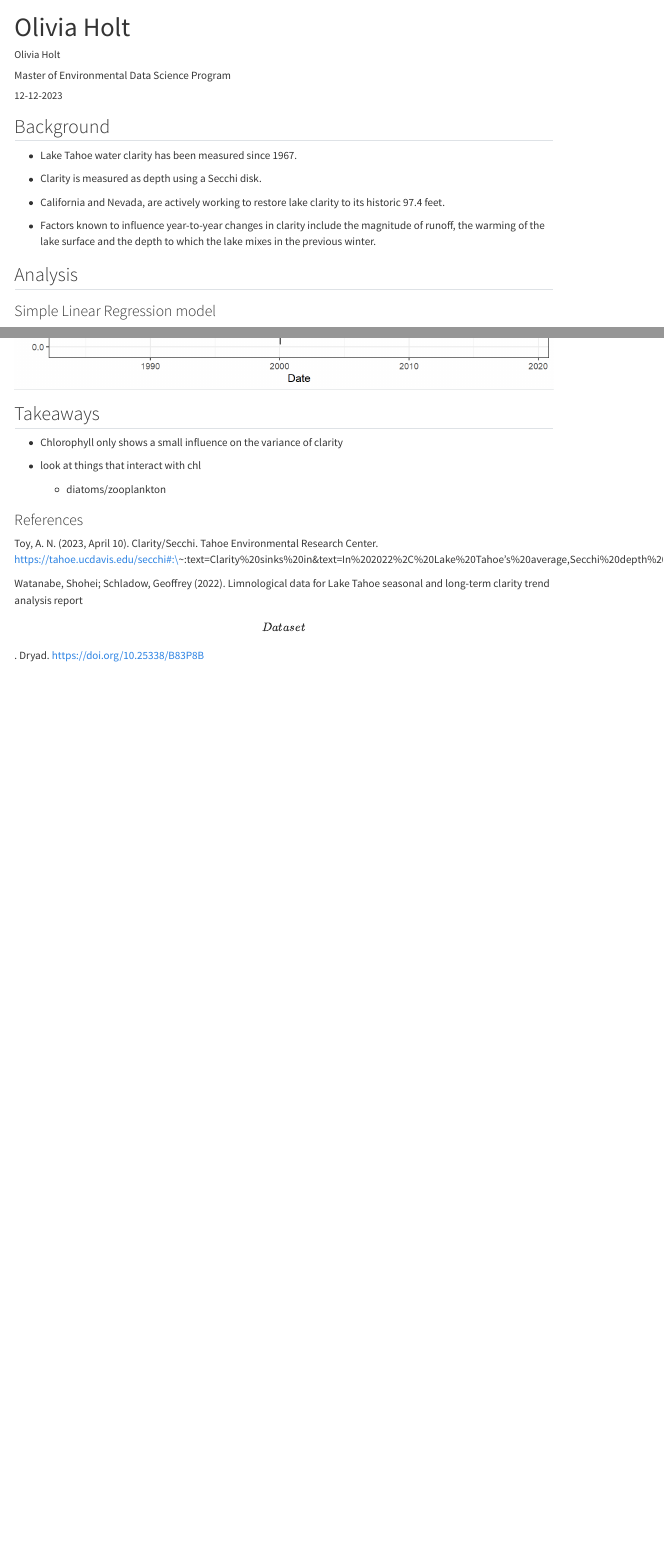
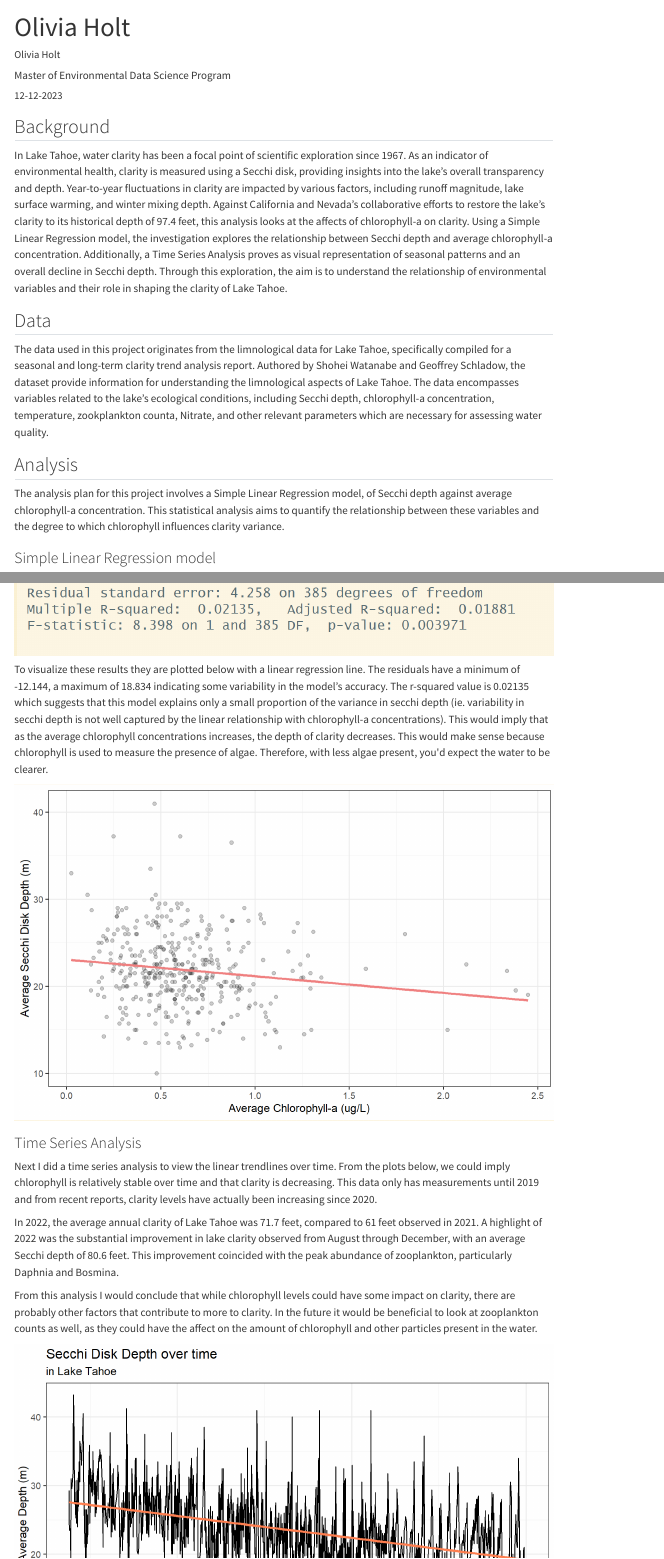
Before and after one commit to olleholt/olleholt.github.io, a Quarto document (blog/2023-11-06-myfirstpost/index.qmd): the page in a window 1100 px wide, from its top, and a second part further down, joined at a grey line. Rendered offline with R 4.5, knitr and Pandoc in place of Quarto, with nearby package versions; menus at the side of the page are left out.

Commit message:
blog blog

```diff
--- a/blog/2023-11-06-myfirstpost/index.qmd
+++ b/blog/2023-11-06-myfirstpost/index.qmd
@@ -15,13 +15,12 @@ image: TahoeBlueIce_BrantAllenUCDavisTERC.jpg
 
 ## Background
 
--   Lake Tahoe water clarity has been measured since 1967.
+In Lake Tahoe, water clarity has been a focal point of scientific exploration since 1967. As an indicator of environmental health, clarity is measured using a Secchi disk, providing insights into the lake's overall transparency and depth. Year-to-year fluctuations in clarity are impacted by various factors, including runoff magnitude, lake surface warming, and winter mixing depth. Against California and Nevada's collaborative efforts to restore the lake's clarity to its historical depth of 97.4 feet, this analysis looks at the affects of chlorophyll-a on clarity. Using a Simple Linear Regression model, the investigation explores the relationship between Secchi depth and average chlorophyll-a concentration. Additionally, a Time Series Analysis proves as visual representation of seasonal patterns and an overall decline in Secchi depth. Through this exploration, the aim is to understand the relationship of environmental variables and their role in shaping the clarity of Lake Tahoe.
 
--   Clarity is measured as depth using a Secchi disk.
+## Data
 
--   California and Nevada, are actively working to restore lake clarity to its historic 97.4 feet.
-
--   Factors known to influence year-to-year changes in clarity include the magnitude of runoff, the warming of the lake surface and the depth to which the lake mixes in the previous winter.
+The data used in this project originates from the limnological data for Lake Tahoe, specifically compiled for a seasonal and long-term clarity trend analysis report. Authored by Shohei Watanabe and Geoffrey Schladow, the dataset provide information for understanding the limnological aspects of Lake Tahoe. The data encompasses variables related to the lake's ecological conditions, including Secchi depth, chlorophyll-a concentration, temperature, zookplankton counta, Nitrate, and other relevant parameters which are necessary for assessing water quality.
 
 ## Analysis
 
+The analysis plan for this project involves a Simple Linear Regression model, of Secchi depth against average chlorophyll-a concentration. This statistical analysis aims to quantify the relationship between these variables and the degree to which chlorophyll influences clarity variance.
@@ -40,21 +34,18 @@ avg_Chla     -1.9169     0.6615  -2.898              0.00397 **
+To visualize these results they are plotted below with a linear regression line. The residuals have a minimum of -12.144, a maximum of 18.834 indicating some variability in the model's accuracy. The r-squared value is 0.02135 which suggests that this model explains only a small proportion of the variance in secchi depth (ie. variability in secchi depth is not well captured by the linear relationship with chlorophyll-a concentrations). This would imply that as the average chlorophyll concentrations increases, the depth of clarity decreases. This would make sense because chlorophyll is used to measure the presence of algae. Therefore, with less algae present, you\'d expect the water to be clearer.
+
+![](images/lm_reg_plot.png)
 
 ### Time Series Analysis
 
-seasonality
+Next I did a time series analysis to view the linear trendlines over time. From the plots below, we could imply chlorophyll is relatively stable over time and that clarity is decreasing. This data only has measurements until 2019 and from recent reports, clarity levels have actually been increasing since 2020.
 
-overall decline in in secchi depth
+In 2022, the average annual clarity of Lake Tahoe was 71.7 feet, compared to 61 feet observed in 2021. A highlight of 2022 was the substantial improvement in lake clarity observed from August through December, with an average Secchi depth of 80.6 feet. This improvement coincided with the peak abundance of zooplankton, particularly Daphnia and Bosmina.
+
+From this analysis I would conclude that while chlorophyll levels could have some impact on clarity, there are probably other factors that contribute to more to clarity. In the future it would be beneficial to look at zooplankton counts as well, as they could have the affect on the amount of chlorophyll and other particles present in the water.
 
 ![](secchi_timeseries.png)
 
 ![](chl_timeseries.png)
-
-## Takeaways
-
--   Chlorophyll only shows a small influence on the variance of clarity
-
--   look at things that interact with chl
-
-    -   diatoms/zooplankton
 
 ### References
 
```
Also changed, not shown: blog/2023-11-06-myfirstpost/images/lm_mod_eds222.png (added), blog/2023-11-06-myfirstpost/images/lm_reg_plot.png (added), blog/2023-11-06-myfirstpost/index.qmd (13 more changed lines).
